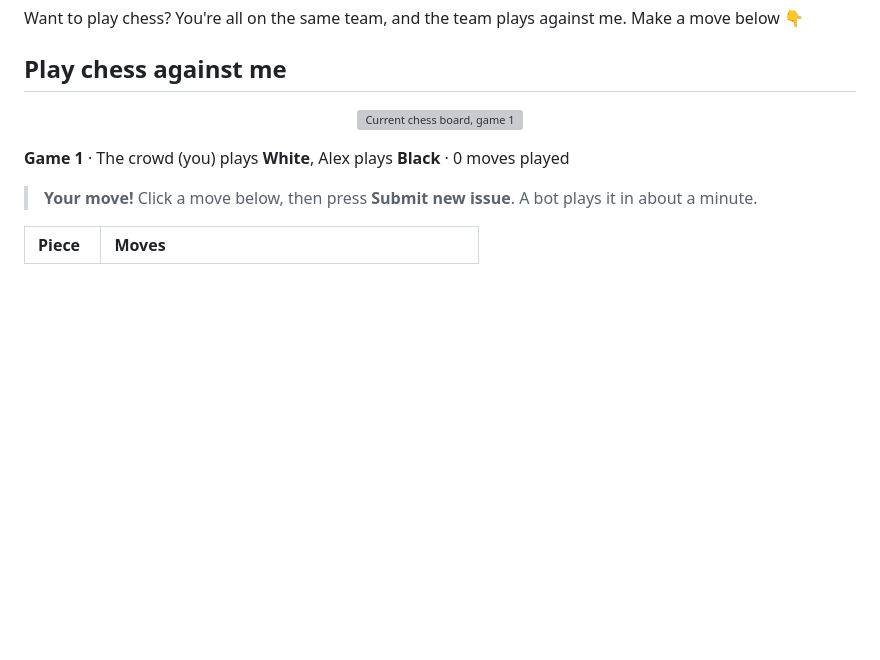
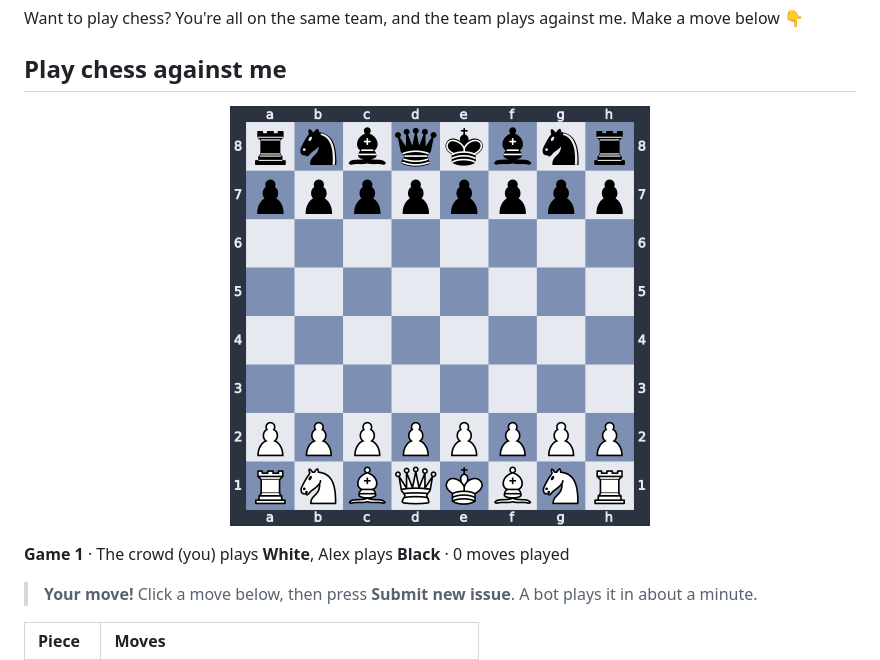
Before and after one commit to hergotta24/hergotta24, a Markdown page: README.md, the part around the change. GitHub-like rendering; pictures changed too: assets/chess/board-1-0.png (added); blank space fills up the shorter version; grey boxes are pictures that could not be loaded.

```diff
--- a/README.md
+++ b/README.md
@@ -7,7 +7,7 @@ Want to play chess? You're all on the same team, and the team plays against me.
 <!-- CHESS:START -->
 ## Play chess against me
 
-<p align="center"><img src="assets/chess/board-1-0.svg" width="420" alt="Current chess board, game 1"></p>
+<p align="center"><img src="assets/chess/board-1-0.png" width="420" alt="Current chess board, game 1"></p>
 
 **Game 1** · The crowd (you) plays **White**, Alex plays **Black** · 0 moves played
 
```
Also changed, not shown: docs/TESTING.md (+20 -1 lines), docs/chess.md (+4 -4 lines), 8 other files.
